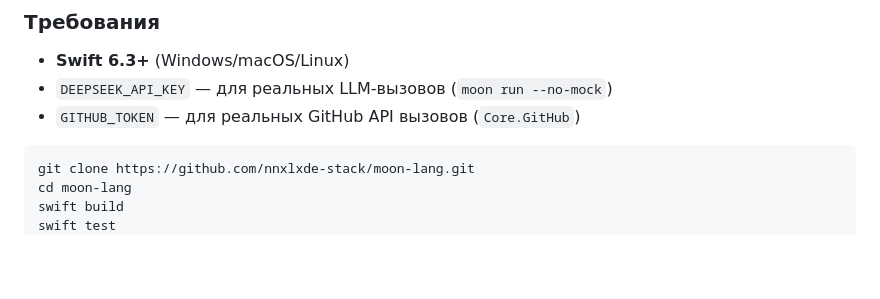
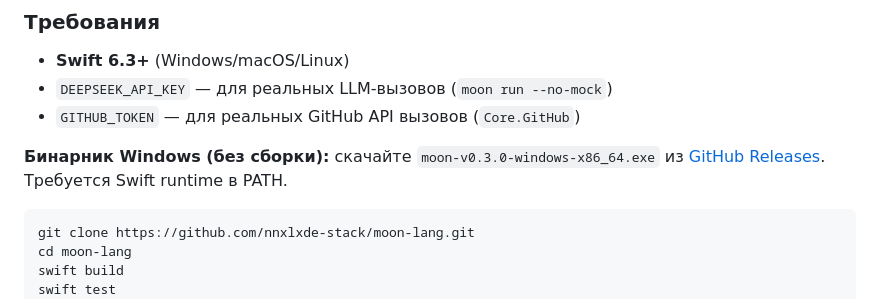
Before and after one commit to nnxlxde-stack/moon-lang, a Markdown page: README.md, the part around the change. Drawn GitHub-style; blank space fills up the shorter version.

Commit message:
docs: link Windows binary download from GitHub Releases

````diff
--- a/README.md
+++ b/README.md
@@ -55,6 +55,8 @@ cd moon-setup
 - **Swift 6.3+** (Windows/macOS/Linux)
 - `DEEPSEEK_API_KEY` — для реальных LLM-вызовов (`moon run --no-mock`)
 - `GITHUB_TOKEN` — для реальных GitHub API вызовов (`Core.GitHub`)
+
+**Бинарник Windows (без сборки):** скачайте `moon-v0.3.0-windows-x86_64.exe` из [GitHub Releases](https://github.com/nnxlxde-stack/moon-lang/releases/latest). Требуется Swift runtime в PATH.
 
 ```bash
 git clone https://github.com/nnxlxde-stack/moon-lang.git
````
